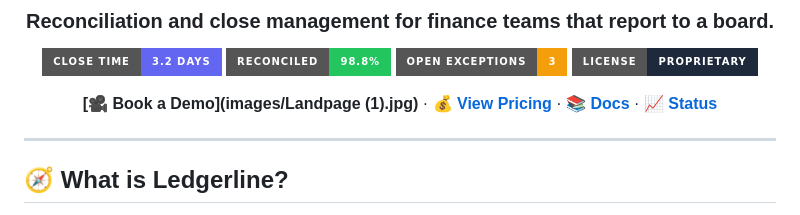
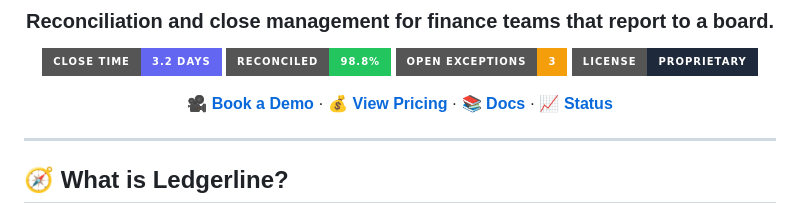
Before and after one commit to YYogendra121/OIBSIP, a Markdown page: OIBSIP/ └── WebDevelopment-Level1-LandingPage/README.md, the part around one of its changes. Drawn GitHub-style; badges without logos.

```diff
--- a/OIBSIP/ └── WebDevelopment-Level1-LandingPage/README.md
+++ b/OIBSIP/ └── WebDevelopment-Level1-LandingPage/README.md
@@ -9,7 +9,7 @@
 [![Exceptions](https://img.shields.io/badge/Open%20Exceptions-3-f59e0b?style=for-the-badge)](#-live-metrics)
 [![License](https://img.shields.io/badge/License-Proprietary-1e293b?style=for-the-badge)](#-license)
 
-**[🎥 Book a Demo](images/Landpage (1).jpg)** · **[💰 View Pricing](#)** · **[📚 Docs](#)** · **[📈 Status](#)**
+**[🎥 Book a Demo](#)** · **[💰 View Pricing](#)** · **[📚 Docs](#)** · **[📈 Status](#)**
 
 </div>
 
```
Also changed, not shown: other parts of OIBSIP/ └── WebDevelopment-Level1-LandingPage/README.md (+3 -0 lines).
